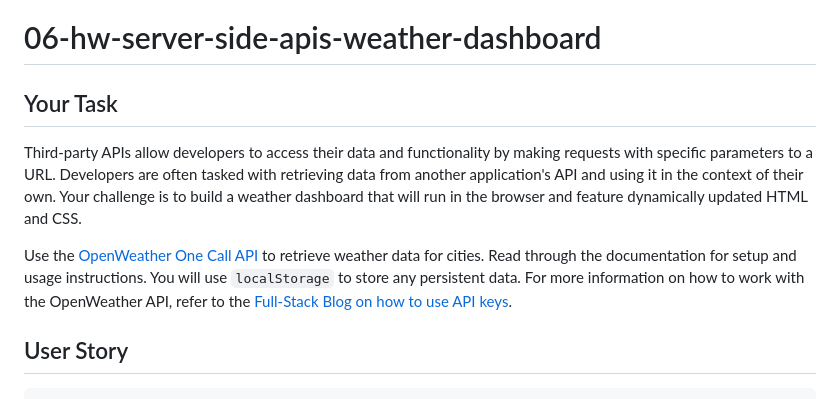
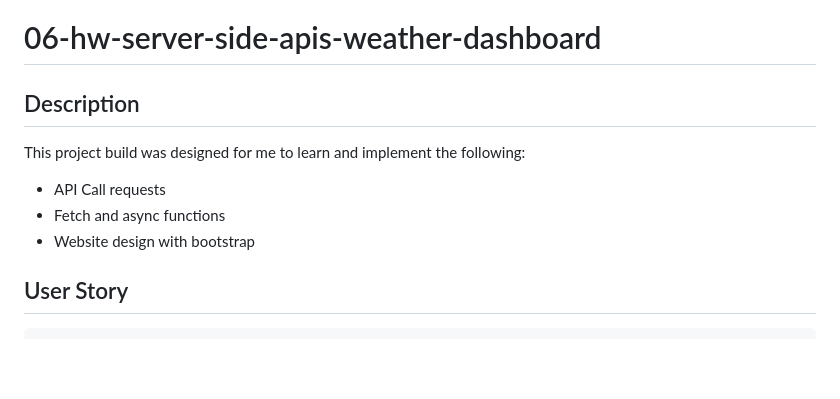
Before and after one commit to amiramonte/06-hw-server-side-apis-weather-dashboard, a Markdown page: README.md, the part around the change printed below. GitHub-like rendering; blank space fills up the shorter version.

```diff
--- a/README.md
+++ b/README.md
@@ -1,10 +1,12 @@
 # 06-hw-server-side-apis-weather-dashboard
 
-## Your Task
+## Description
 
-Third-party APIs allow developers to access their data and functionality by making requests with specific parameters to a URL. Developers are often tasked with retrieving data from another application's API and using it in the context of their own. Your challenge is to build a weather dashboard that will run in the browser and feature dynamically updated HTML and CSS.
+This project build was designed for me to learn and implement the following:
 
-Use the [OpenWeather One Call API](https://openweathermap.org/api/one-call-api) to retrieve weather data for cities. Read through the documentation for setup and usage instructions. You will use `localStorage` to store any persistent data. For more information on how to work with the OpenWeather API, refer to the [Full-Stack Blog on how to use API keys](https://coding-boot-camp.github.io/full-stack/apis/how-to-use-api-keys).
+ * API Call requests
+ * Fetch and async functions
+ * Website design with bootstrap
 
 ## User Story
 
```
Also changed, not shown: other parts of README.md (+4 -50 lines), assets/images/weather-dashboard-screenshot.png (added).
